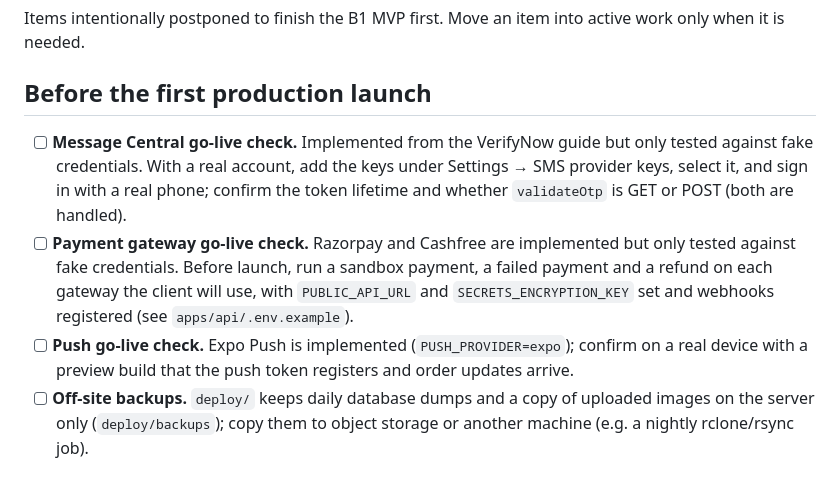
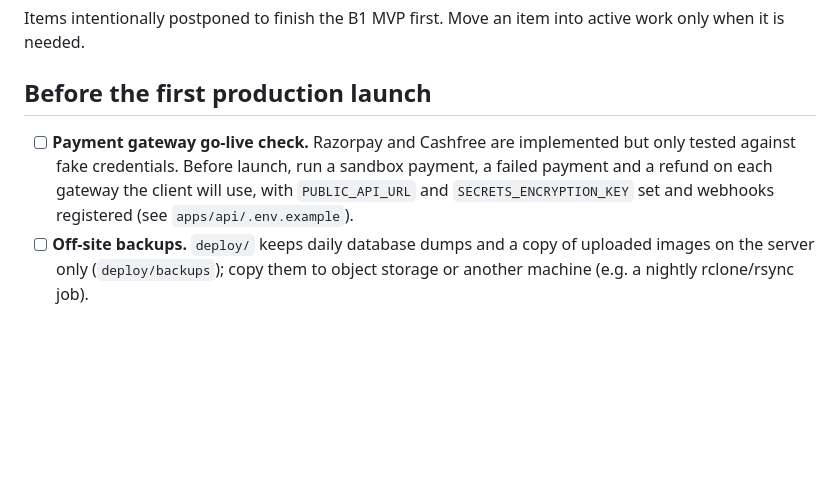
Before and after one commit to digitalthrivdev/ecommerce-monorepo, a Markdown page: TODO.md, the part around the change. Drawn GitHub-style; blank space fills up the shorter version.

Commit message:
docs(todo): Message Central and push go-live checks done

```diff
--- a/TODO.md
+++ b/TODO.md
@@ -4,9 +4,7 @@ Items intentionally postponed to finish the B1 MVP first. Move an item into acti
 
 ## Before the first production launch
 
-- [ ] **Message Central go-live check.** Implemented from the VerifyNow guide but only tested against fake credentials. With a real account, add the keys under Settings → SMS provider keys, select it, and sign in with a real phone; confirm the token lifetime and whether `validateOtp` is GET or POST (both are handled).
 - [ ] **Payment gateway go-live check.** Razorpay and Cashfree are implemented but only tested against fake credentials. Before launch, run a sandbox payment, a failed payment and a refund on each gateway the client will use, with `PUBLIC_API_URL` and `SECRETS_ENCRYPTION_KEY` set and webhooks registered (see `apps/api/.env.example`).
-- [ ] **Push go-live check.** Expo Push is implemented (`PUSH_PROVIDER=expo`); confirm on a real device with a preview build that the push token registers and order updates arrive.
 - [ ] **Off-site backups.** `deploy/` keeps daily database dumps and a copy of uploaded images on the server only (`deploy/backups`); copy them to object storage or another machine (e.g. a nightly rclone/rsync job).
 
 ## Delivery
```
